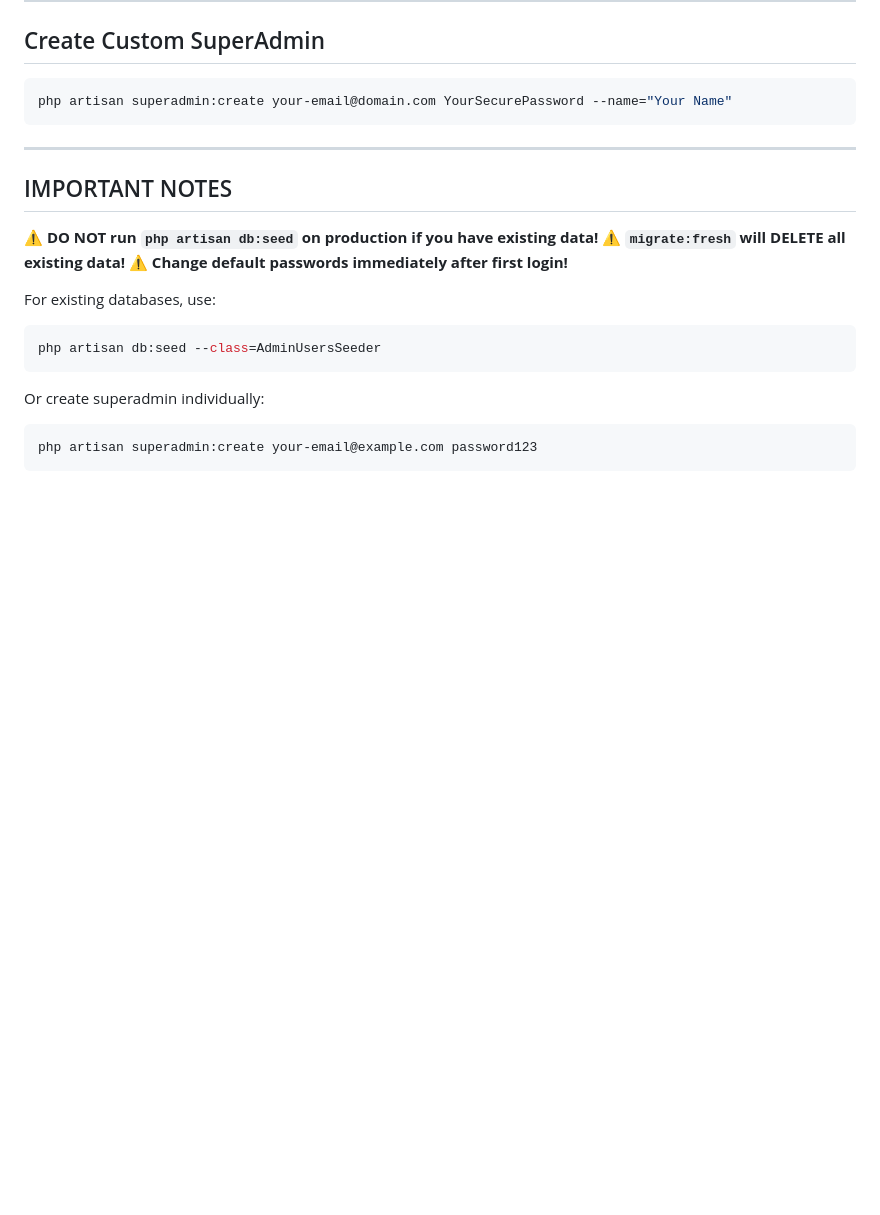
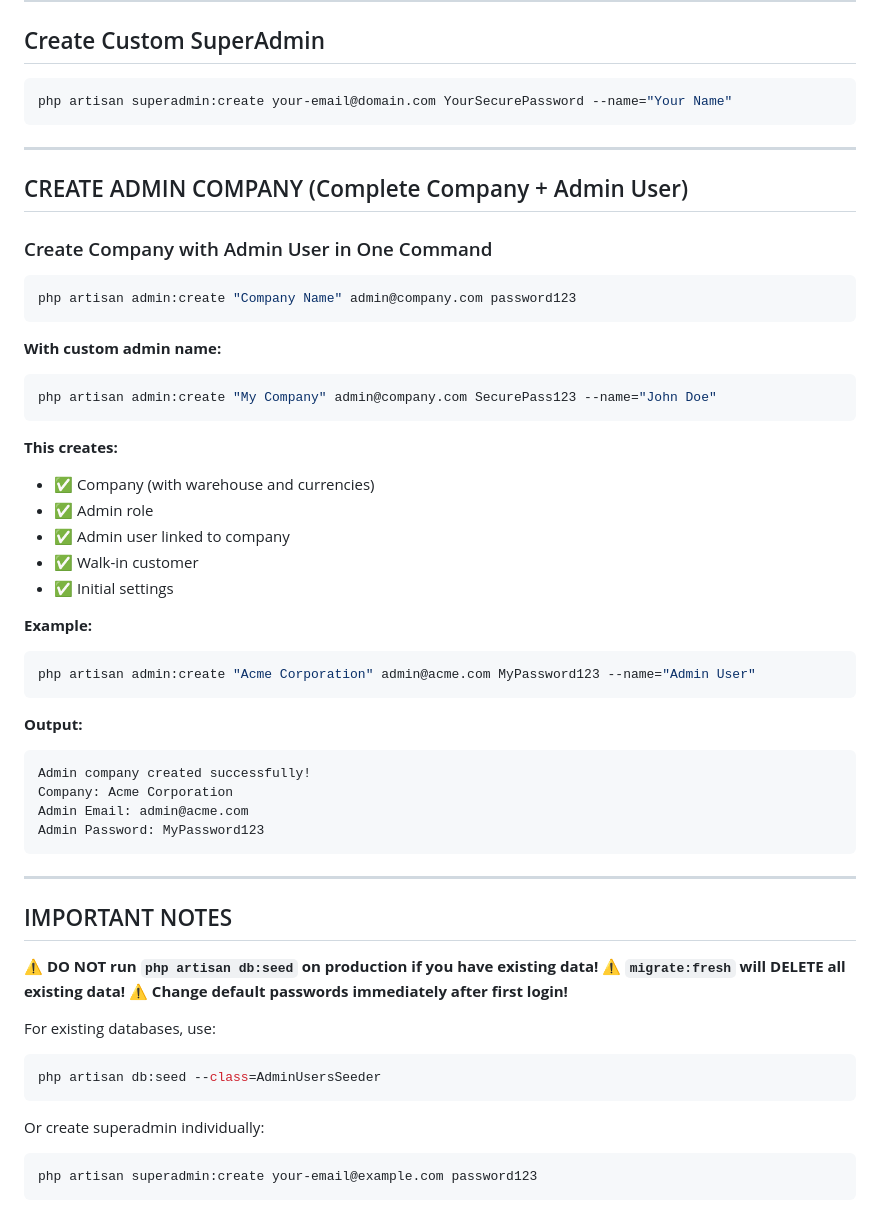
Before and after one commit to harsha2122/Billing, a Markdown page: SERVER_SETUP_COMMANDS.md, the part around the change. Drawn GitHub-style; blank space fills up the shorter version.

Commit message:
Add admin:create command documentation

````diff
--- a/SERVER_SETUP_COMMANDS.md
+++ b/SERVER_SETUP_COMMANDS.md
@@ -167,6 +167,41 @@ php artisan superadmin:create your-email@domain.com YourSecurePassword --name="Y
 
 ---
 
+## CREATE ADMIN COMPANY (Complete Company + Admin User)
+
+### Create Company with Admin User in One Command
+
+```bash
+php artisan admin:create "Company Name" admin@company.com password123
+```
+
+**With custom admin name:**
+```bash
+php artisan admin:create "My Company" admin@company.com SecurePass123 --name="John Doe"
+```
+
+**This creates:**
+- ✅ Company (with warehouse and currencies)
+- ✅ Admin role
+- ✅ Admin user linked to company
+- ✅ Walk-in customer
+- ✅ Initial settings
+
+**Example:**
+```bash
+php artisan admin:create "Acme Corporation" admin@acme.com MyPassword123 --name="Admin User"
+```
+
+**Output:**
+```
+Admin company created successfully!
+Company: Acme Corporation
+Admin Email: admin@acme.com
+Admin Password: MyPassword123
+```
+
+---
+
 ## IMPORTANT NOTES
 
 ⚠️ **DO NOT run `php artisan db:seed` on production if you have existing data!**
````
